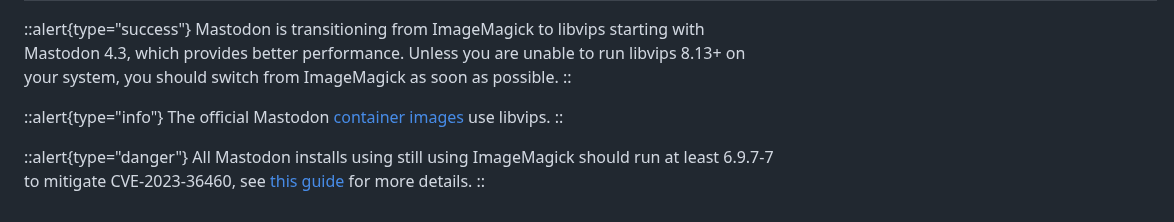
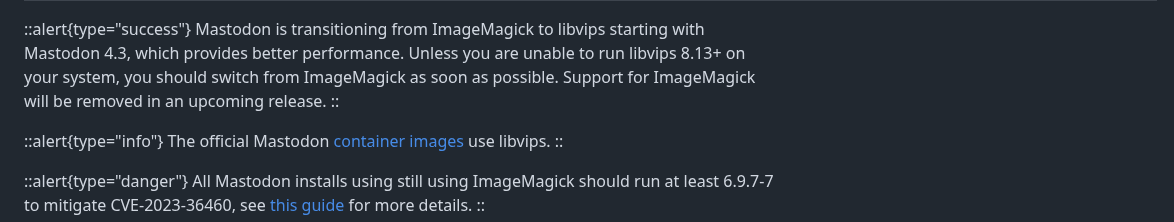
Before and after one commit to vmstio/mastoreqs, a Markdown page: docus/content/0.index.md, the part around the change. Drawn GitHub-style.

Commit message:
Add cautionary note about upcoming removal of ImageMagick support in transition to libvips

```diff
--- a/docus/content/0.index.md
+++ b/docus/content/0.index.md
@@ -140,6 +140,7 @@ Elasticsearch 8.x (which still has the Mastodon-required 7.x APIs) or OpenSearch
 ::alert{type="success"}
 Mastodon is transitioning from ImageMagick to libvips starting with Mastodon 4.3, which provides better performance.
 Unless you are unable to run libvips 8.13+ on your system, you should switch from ImageMagick as soon as possible.
+Support for ImageMagick will be removed in an upcoming release.
 ::
 
 ::alert{type="info"}
```
